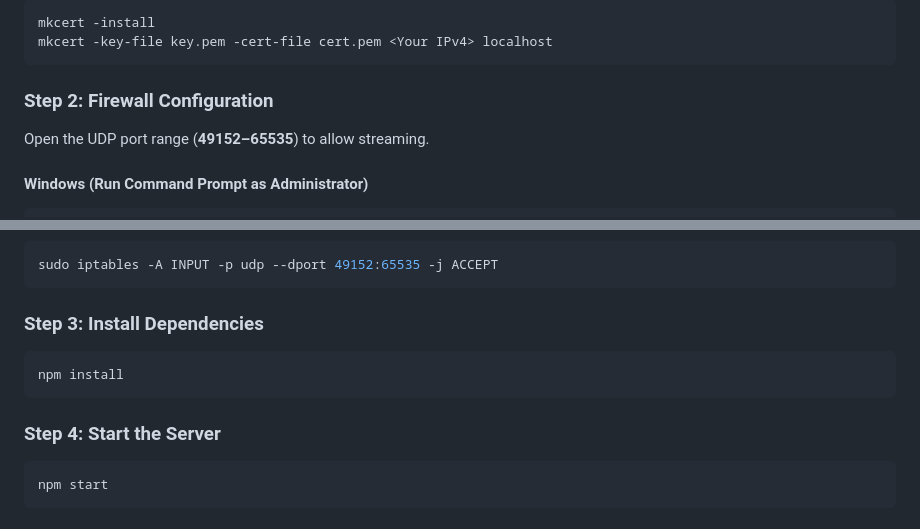
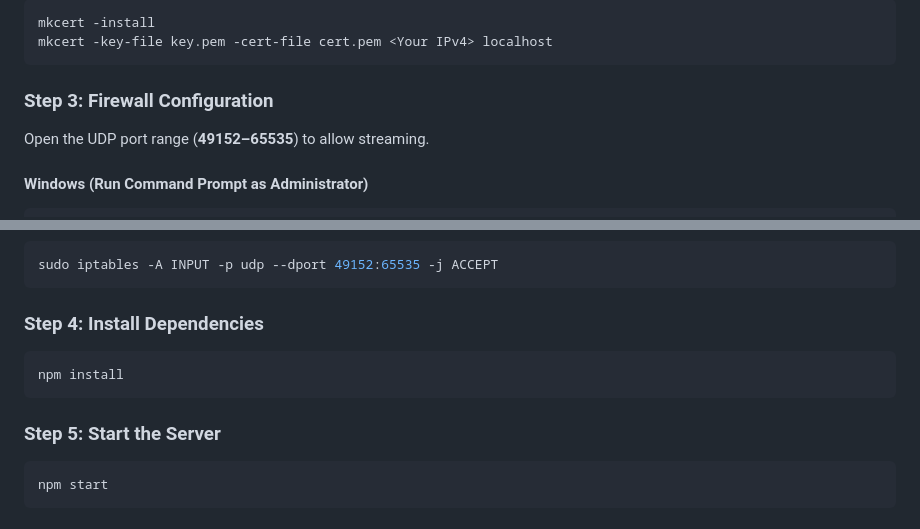
Before and after one commit to NeoMatrix14241/LocalScreenCast, a Markdown page: README.md, 2 parts joined by grey strips. GitHub-like rendering.

````diff
--- a/README.md
+++ b/README.md
@@ -31,7 +31,7 @@ mkcert -install
 mkcert -key-file key.pem -cert-file cert.pem <Your IPv4> localhost
 ```
 
-### Step 2: Firewall Configuration
+### Step 3: Firewall Configuration
 Open the UDP port range (**49152–65535**) to allow streaming.
 
 #### Windows (Run Command Prompt as Administrator)
@@ -55,12 +55,12 @@ sudo firewall-cmd --reload
 sudo iptables -A INPUT -p udp --dport 49152:65535 -j ACCEPT
 ```
 
-### Step 3: Install Dependencies
+### Step 4: Install Dependencies
 ```bash
 npm install
 ```
 
-### Step 4: Start the Server
+### Step 5: Start the Server
 
 ```bash
 npm start
````
